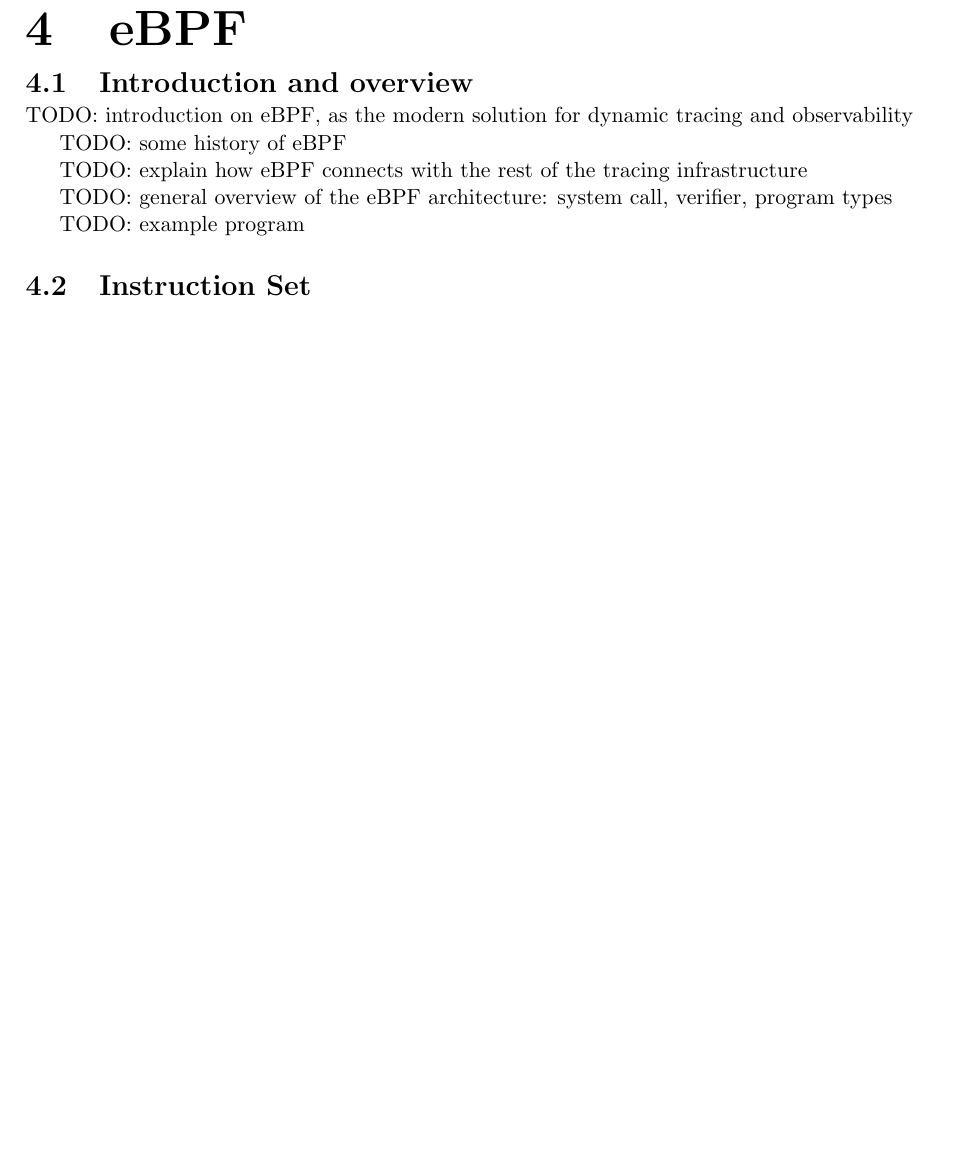
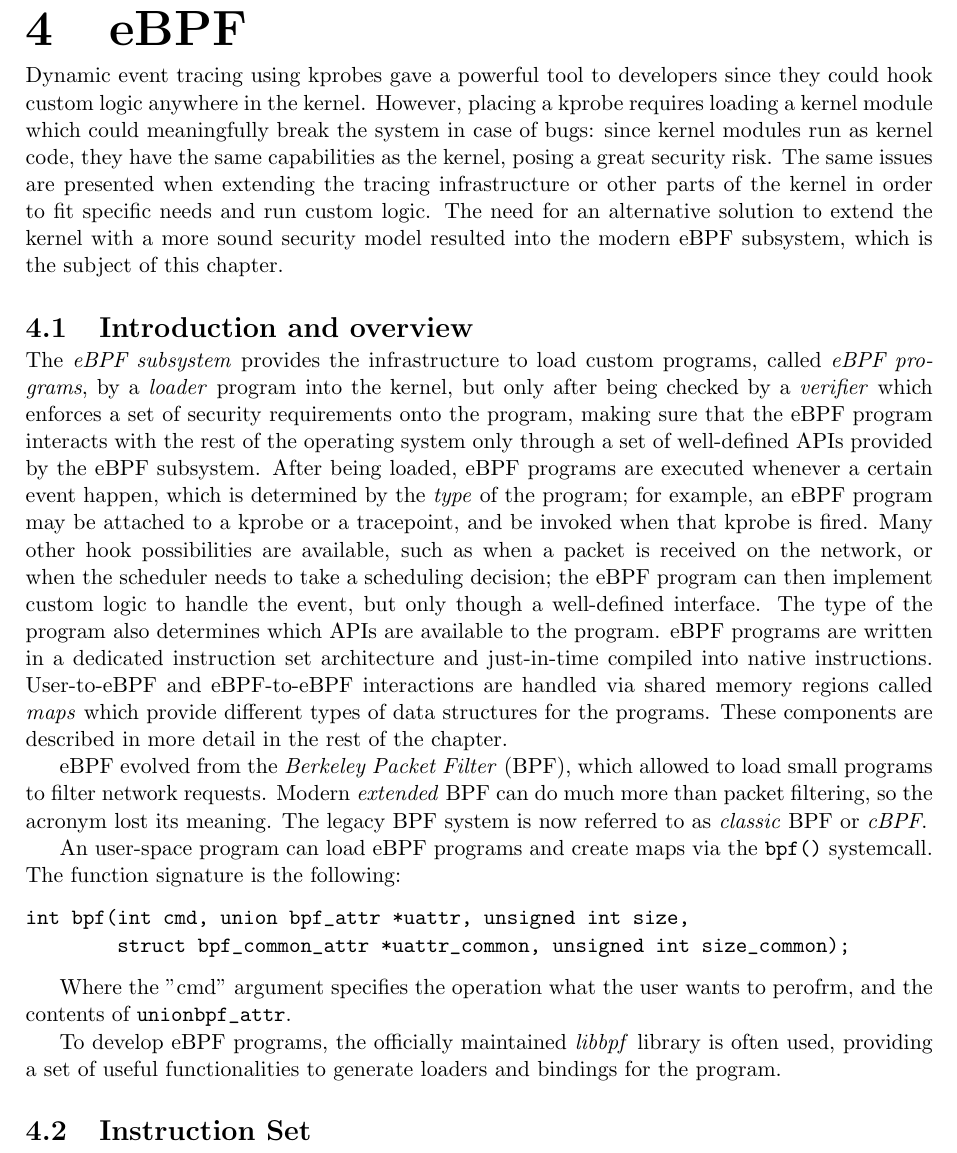
Before and after one commit to San7o/thesis-bachelor, a LaTeX thesis (main.tex, which reads chapters/chapter-3-ebpf/chapter-3.tex): part of page 30 of 50, cut so that both start at the same text, the shorter picture padded with empty space. Compiled offline with pdfLaTeX.

Commit message:
eBPF: done chapter
Signed-off-by: Giovanni Santini <santigio2003@gmail.com>

```diff
--- a/chapters/chapter-3-ebpf/chapter-3.tex
+++ b/chapters/chapter-3-ebpf/chapter-3.tex
@@ -1,18 +1,55 @@
 \chapter{eBPF}
+
+Dynamic event tracing using kprobes gave a powerful tool to developers since
+they could hook custom logic anywhere in the kernel. However, placing a kprobe
+requires loading a kernel module which could meaningfully break the system in
+case of bugs: since kernel modules run as kernel code, they have the same
+capabilities as the kernel, posing a great security risk. The same issues are
+presented when extending the tracing infrastructure or other parts of the kernel
+in order to fit specific needs and run custom logic. The need for an alternative
+solution to extend the kernel with a more sound security model resulted into the
+modern eBPF subsystem, which is the subject of this chapter.
 
 \section{Introduction and overview}
 
-TODO: introduction on eBPF, as the modern solution for dynamic tracing and
-observability
+The \textit{eBPF subsystem} provides the infrastructure to load custom programs,
+called \textit{eBPF programs}, by a \textit{loader} program into the kernel, but
+only after being checked by a \textit{verifier} which enforces a set of security
+requirements onto the program, making sure that the eBPF program interacts with
+the rest of the operating system only through a set of well-defined APIs
+provided by the eBPF subsystem. After being loaded, eBPF programs are executed
+whenever a certain event happen, which is determined by the \textit{type} of the
+program; for example, an eBPF program may be attached to a kprobe or a
+tracepoint, and be invoked when that kprobe is fired. Many other hook
+possibilities are available, such as when a packet is received on the network,
+or when the scheduler needs to take a scheduling decision; the eBPF program can
+then implement custom logic to handle the event, but only though a well-defined
+interface. The type of the program also determines which APIs are available to
+the program. eBPF programs are written in a dedicated instruction set
+architecture and just-in-time compiled into native instructions. User-to-eBPF
+and eBPF-to-eBPF interactions are handled via shared memory regions called
+\textit{maps} which provide different types of data structures for the programs.
+These components are described in more detail in the rest of the chapter.
 
-TODO: some history of eBPF
+eBPF evolved from the \textit{Berkeley Packet Filter} (BPF), which allowed to
+load small programs to filter network requests. Modern \textit{extended} BPF can
+do much more than packet filtering, so the acronym lost its meaning. The legacy
+BPF system is now referred to as \textit{classic} BPF or \textit{cBPF}.
 
-TODO: explain how eBPF connects with the rest of the tracing infrastructure
+An user-space program can load eBPF programs and create maps via the
+\verb|bpf()| systemcall. The function signature is the following:
 
-TODO: general overview of the eBPF architecture: system call, verifier, program
-types
+\begin{verbatim}
+int bpf(int cmd, union bpf_attr *uattr, unsigned int size,
+        struct bpf_common_attr *uattr_common, unsigned int size_common);
+\end{verbatim}
 
-TODO: example program
+Where the "cmd" argument specifies the operation what the user wants to perofrm,
+and the contents of \path{union bpf_attr}.
+
+To develop eBPF programs, the officially maintained \textit{libbpf} library is
+often used, providing a set of useful functionalities to generate loaders and
+bindings for the program.
 
 \section{Instruction Set}
 
```
